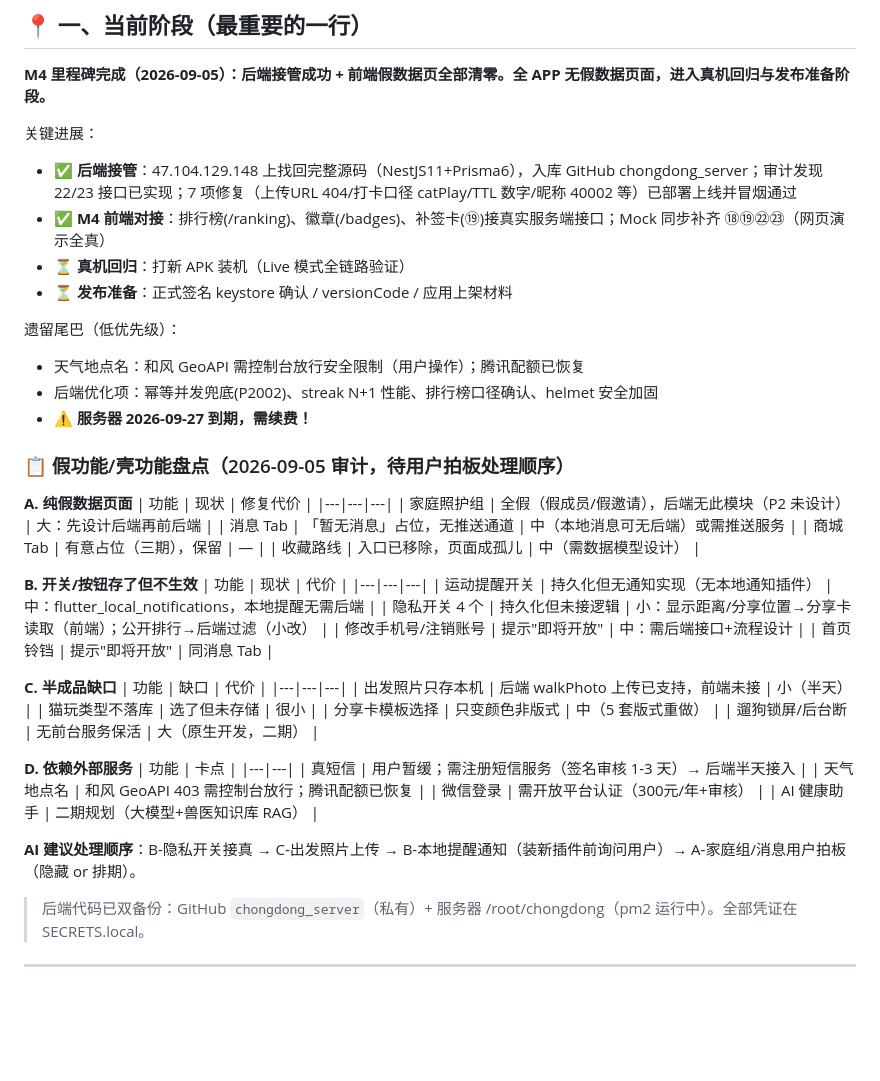
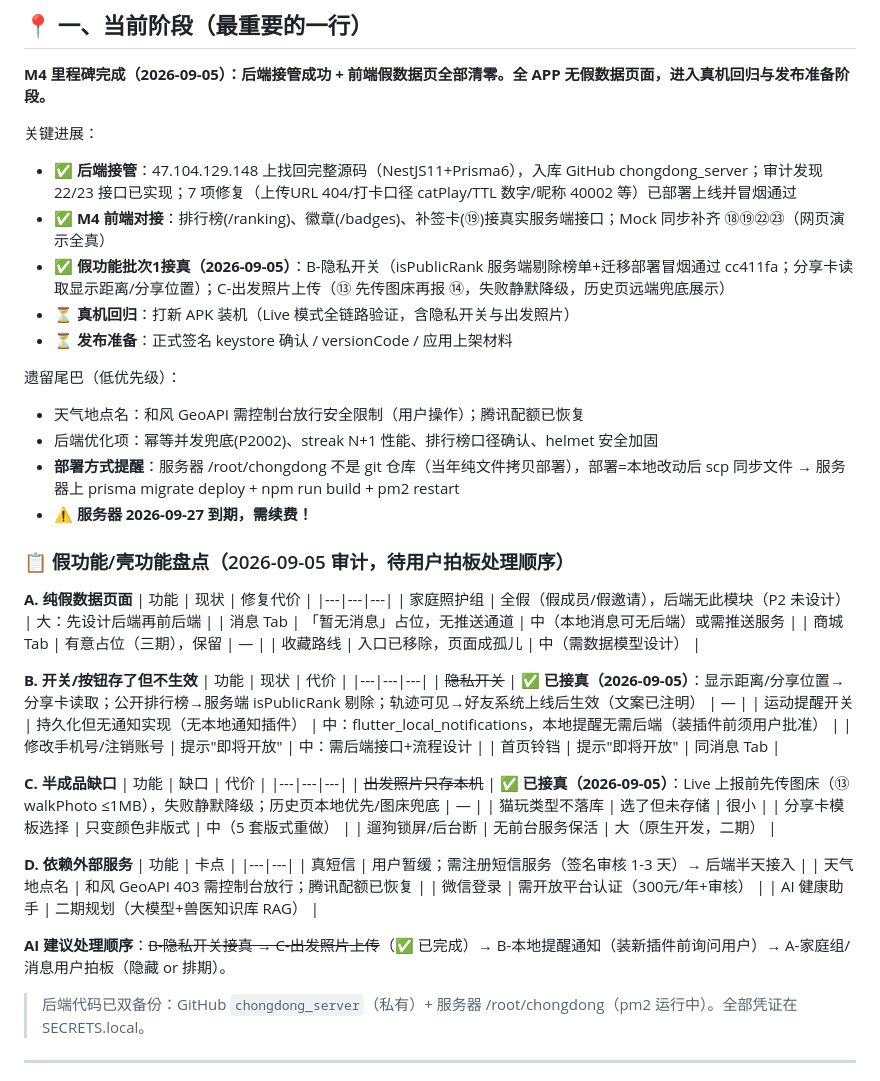
Before and after one commit to zhuzhuxia-gaoshou/chongdong_keep, a Markdown page: docs/PROGRESS.md, the part around the change. GitHub-like rendering; blank space fills up the shorter version.

Commit message:
docs: 同步 PROGRESS/SPEC 快照（隐私开关+出发照片接真，契约⑦⑬⑭更新）

```diff
--- a/docs/PROGRESS.md
+++ b/docs/PROGRESS.md
@@ -13,12 +13,14 @@
 关键进展：
 - ✅ **后端接管**：47.104.129.148 上找回完整源码（NestJS11+Prisma6），入库 GitHub chongdong_server；审计发现 22/23 接口已实现；7 项修复（上传URL 404/打卡口径 catPlay/TTL 数字/昵称 40002 等）已部署上线并冒烟通过
 - ✅ **M4 前端对接**：排行榜(/ranking)、徽章(/badges)、补签卡(⑲)接真实服务端接口；Mock 同步补齐 ⑱⑲㉒㉓（网页演示全真）
-- ⏳ **真机回归**：打新 APK 装机（Live 模式全链路验证）
+- ✅ **假功能批次1接真（2026-09-05）**：B-隐私开关（isPublicRank 服务端剔除榜单+迁移部署冒烟通过 cc411fa；分享卡读取显示距离/分享位置）；C-出发照片上传（⑬ 先传图床再报 ⑭，失败静默降级，历史页远端兜底展示）
+- ⏳ **真机回归**：打新 APK 装机（Live 模式全链路验证，含隐私开关与出发照片）
 - ⏳ **发布准备**：正式签名 keystore 确认 / versionCode / 应用上架材料
 
 遗留尾巴（低优先级）：
 - 天气地点名：和风 GeoAPI 需控制台放行安全限制（用户操作）；腾讯配额已恢复
 - 后端优化项：幂等并发兜底(P2002)、streak N+1 性能、排行榜口径确认、helmet 安全加固
+- **部署方式提醒**：服务器 /root/chongdong 不是 git 仓库（当年纯文件拷贝部署），部署=本地改动后 scp 同步文件 → 服务器上 prisma migrate deploy + npm run build + pm2 restart
 - ⚠️ **服务器 2026-09-27 到期，需续费！**
 
 ### 📋 假功能/壳功能盘点（2026-09-05 审计，待用户拍板处理顺序）
@@ -34,15 +36,15 @@
 **B. 开关/按钮存了但不生效**
 | 功能 | 现状 | 代价 |
 |---|---|---|
-| 运动提醒开关 | 持久化但无通知实现（无本地通知插件） | 中：flutter_local_notifications，本地提醒无需后端 |
-| 隐私开关 4 个 | 持久化但未接逻辑 | 小：显示距离/分享位置→分享卡读取（前端）；公开排行→后端过滤（小改） |
+| ~~隐私开关~~ | ✅ **已接真（2026-09-05）**：显示距离/分享位置→分享卡读取；公开排行榜→服务端 isPublicRank 剔除；轨迹可见→好友系统上线后生效（文案已注明） | — |
+| 运动提醒开关 | 持久化但无通知实现（无本地通知插件） | 中：flutter_local_notifications，本地提醒无需后端（装插件前须用户批准） |
 | 修改手机号/注销账号 | 提示"即将开放" | 中：需后端接口+流程设计 |
 | 首页铃铛 | 提示"即将开放" | 同消息 Tab |
 
 **C. 半成品缺口**
 | 功能 | 缺口 | 代价 |
 |---|---|---|
-| 出发照片只存本机 | 后端 walkPhoto 上传已支持，前端未接 | 小（半天） |
+| ~~出发照片只存本机~~ | ✅ **已接真（2026-09-05）**：Live 上报前先传图床（⑬ walkPhoto ≤1MB），失败静默降级；历史页本地优先/图床兜底 | — |
 | 猫玩类型不落库 | 选了但未存储 | 很小 |
 | 分享卡模板选择 | 只变颜色非版式 | 中（5 套版式重做） |
 | 遛狗锁屏/后台断 | 无前台服务保活 | 大（原生开发，二期） |
@@ -55,7 +57,7 @@
 | 微信登录 | 需开放平台认证（300元/年+审核） |
 | AI 健康助手 | 二期规划（大模型+兽医知识库 RAG） |
 
-**AI 建议处理顺序**：B-隐私开关接真 → C-出发照片上传 → B-本地提醒通知（装新插件前询问用户）→ A-家庭组/消息用户拍板（隐藏 or 排期）。
+**AI 建议处理顺序**：~~B-隐私开关接真 → C-出发照片上传~~（✅ 已完成）→ B-本地提醒通知（装新插件前询问用户）→ A-家庭组/消息用户拍板（隐藏 or 排期）。
 
 > 后端代码已双备份：GitHub `chongdong_server`（私有）+ 服务器 /root/chongdong（pm2 运行中）。全部凭证在 SECRETS.local。
 
```
Also changed, not shown: docs/SPEC.md (+4 -3 lines).
